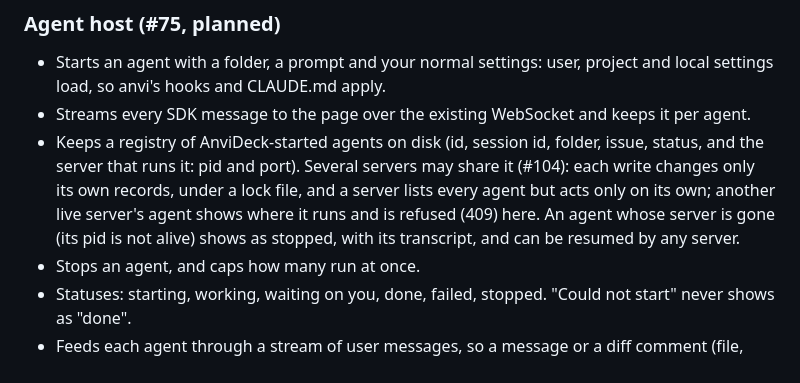
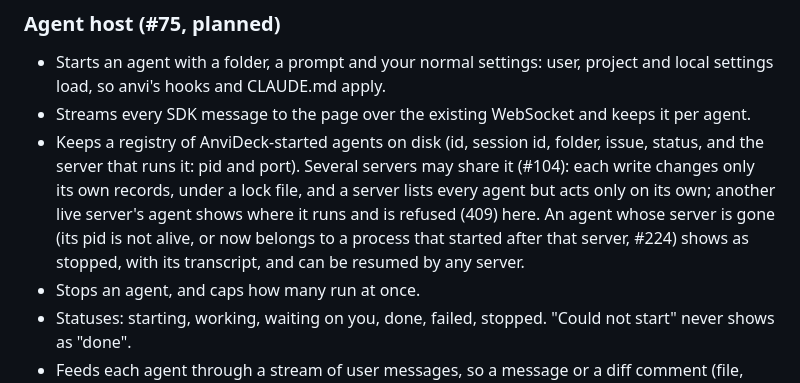
Before and after one commit to MrityunjayBhardwaj/AnviDeck, a Markdown page: BUILD.md, the part around the change. GitHub-like rendering.

Commit message:
📝 docs: BUILD.md says how a gone server is told apart from a reused pid
Problem: BUILD.md said an agent's server is gone when its pid is not alive. Since the
previous commit, a pid that is alive but now belongs to a process started after that server
also counts as gone, so the sentence undersold the check.
Fix: the sentence names both conditions.

```diff
--- a/BUILD.md
+++ b/BUILD.md
@@ -66,7 +66,7 @@ The prototype's frame replaces today's sidebar:
 
 - Starts an agent with a folder, a prompt and your normal settings: user, project and local settings load, so anvi's hooks and CLAUDE.md apply.
 - Streams every SDK message to the page over the existing WebSocket and keeps it per agent.
-- Keeps a registry of AnviDeck-started agents on disk (id, session id, folder, issue, status, and the server that runs it: pid and port). Several servers may share it (#104): each write changes only its own records, under a lock file, and a server lists every agent but acts only on its own; another live server's agent shows where it runs and is refused (409) here. An agent whose server is gone (its pid is not alive) shows as stopped, with its transcript, and can be resumed by any server.
+- Keeps a registry of AnviDeck-started agents on disk (id, session id, folder, issue, status, and the server that runs it: pid and port). Several servers may share it (#104): each write changes only its own records, under a lock file, and a server lists every agent but acts only on its own; another live server's agent shows where it runs and is refused (409) here. An agent whose server is gone (its pid is not alive, or now belongs to a process that started after that server, #224) shows as stopped, with its transcript, and can be resumed by any server.
 - Stops an agent, and caps how many run at once.
 - Statuses: starting, working, waiting on you, done, failed, stopped. "Could not start" never shows as "done".
 - Feeds each agent through a stream of user messages, so a message or a diff comment (file, line, the line's text) arrives on its next turn, with delivery shown (#79, on main: `POST /api/agents/:id/message`; a stopped agent answers 409 with `resumable`).
```
